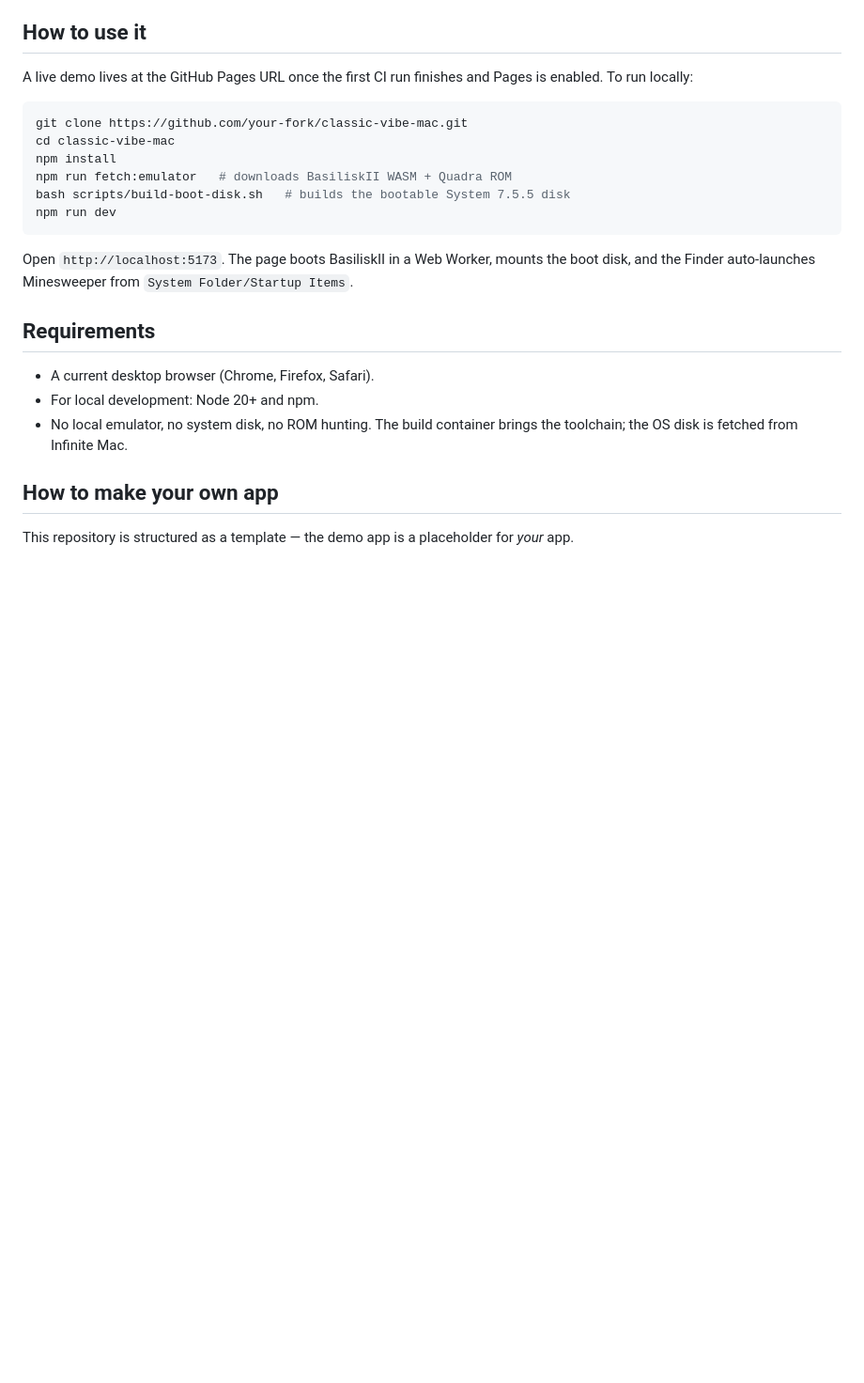
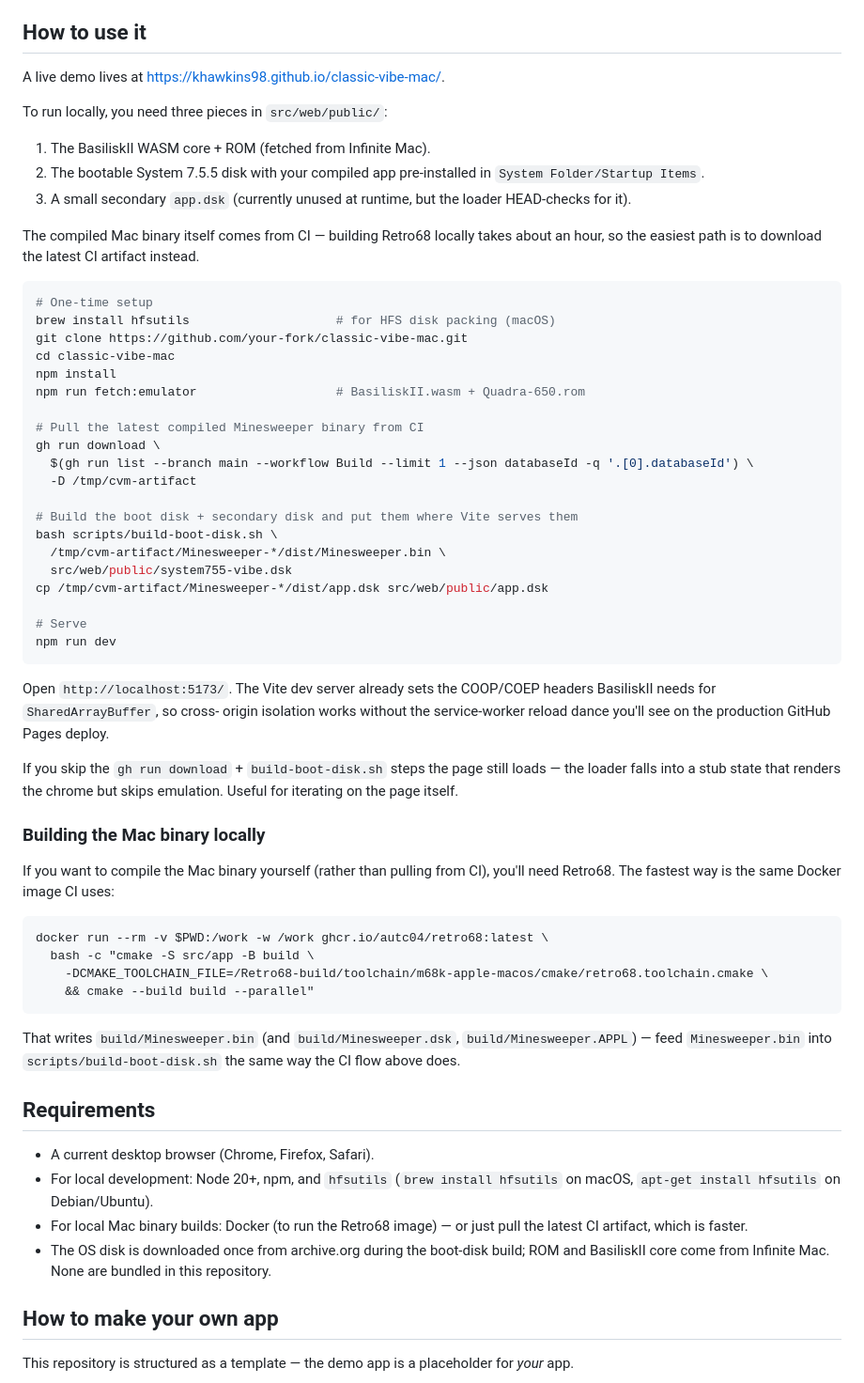
Before and after one commit to khawkins98/classic-vibe-mac, a Markdown page: README.md, the part around the change. Shown at 94% size. Rendered like a GitHub page; blank space fills up the shorter version.

Commit message:
docs(readme): flesh out the local-run steps
The previous 'How to use it' block missed the actual mechanics of a
local boot. As written, it would land you in STUB mode because the
boot disk + app.dsk wouldn't exist under src/web/public/.

Now covers:
- The three artifacts the loader expects under src/web/public/
- 'gh run download' to grab the latest CI Minesweeper.bin (avoids
  building Retro68 locally, which is ~1hr cold)
- The actual build-boot-disk.sh invocation with a real input path and
  output destination
- The fact that the dev server already sets COOP/COEP, so cross-origin
  isolation works without the production service-worker reload
- A 'Building the Mac binary locally' section using the Retro68
  Docker image, for the case where you want to iterate on src/app/
- Requirements section updated: hfsutils is needed; Docker is needed
  if you want to compile the Mac binary yourself

````diff
--- a/README.md
+++ b/README.md
@@ -37,28 +37,79 @@ boot is real, the auto-launch is real — the app is what needs fixing.
 
 ## How to use it
 
-A live demo lives at the GitHub Pages URL once the first CI run finishes
-and Pages is enabled. To run locally:
+A live demo lives at https://khawkins98.github.io/classic-vibe-mac/.
+
+To run locally, you need three pieces in `src/web/public/`:
+
+1. The BasiliskII WASM core + ROM (fetched from Infinite Mac).
+2. The bootable System 7.5.5 disk with your compiled app pre-installed
+   in `System Folder/Startup Items`.
+3. A small secondary `app.dsk` (currently unused at runtime, but the
+   loader HEAD-checks for it).
+
+The compiled Mac binary itself comes from CI — building Retro68 locally
+takes about an hour, so the easiest path is to download the latest CI
+artifact instead.
 
 ```sh
+# One-time setup
+brew install hfsutils                    # for HFS disk packing (macOS)
 git clone https://github.com/your-fork/classic-vibe-mac.git
 cd classic-vibe-mac
 npm install
-npm run fetch:emulator   # downloads BasiliskII WASM + Quadra ROM
-bash scripts/build-boot-disk.sh   # builds the bootable System 7.5.5 disk
+npm run fetch:emulator                   # BasiliskII.wasm + Quadra-650.rom
+
+# Pull the latest compiled Minesweeper binary from CI
+gh run download \
+  $(gh run list --branch main --workflow Build --limit 1 --json databaseId -q '.[0].databaseId') \
+  -D /tmp/cvm-artifact
+
+# Build the boot disk + secondary disk and put them where Vite serves them
+bash scripts/build-boot-disk.sh \
+  /tmp/cvm-artifact/Minesweeper-*/dist/Minesweeper.bin \
+  src/web/public/system755-vibe.dsk
+cp /tmp/cvm-artifact/Minesweeper-*/dist/app.dsk src/web/public/app.dsk
+
+# Serve
 npm run dev
 ```
 
-Open `http://localhost:5173`. The page boots BasiliskII in a Web Worker,
-mounts the boot disk, and the Finder auto-launches Minesweeper from
-`System Folder/Startup Items`.
+Open `http://localhost:5173/`. The Vite dev server already sets the
+COOP/COEP headers BasiliskII needs for `SharedArrayBuffer`, so cross-
+origin isolation works without the service-worker reload dance you'll
+see on the production GitHub Pages deploy.
+
+If you skip the `gh run download` + `build-boot-disk.sh` steps the page
+still loads — the loader falls into a stub state that renders the
+chrome but skips emulation. Useful for iterating on the page itself.
+
+### Building the Mac binary locally
+
+If you want to compile the Mac binary yourself (rather than pulling
+from CI), you'll need Retro68. The fastest way is the same Docker
+image CI uses:
+
+```sh
+docker run --rm -v $PWD:/work -w /work ghcr.io/autc04/retro68:latest \
+  bash -c "cmake -S src/app -B build \
+    -DCMAKE_TOOLCHAIN_FILE=/Retro68-build/toolchain/m68k-apple-macos/cmake/retro68.toolchain.cmake \
+    && cmake --build build --parallel"
+```
+
+That writes `build/Minesweeper.bin` (and `build/Minesweeper.dsk`,
+`build/Minesweeper.APPL`) — feed `Minesweeper.bin` into
+`scripts/build-boot-disk.sh` the same way the CI flow above does.
 
 ## Requirements
 
 - A current desktop browser (Chrome, Firefox, Safari).
-- For local development: Node 20+ and npm.
-- No local emulator, no system disk, no ROM hunting. The build container
-  brings the toolchain; the OS disk is fetched from Infinite Mac.
+- For local development: Node 20+, npm, and `hfsutils` (`brew install
+  hfsutils` on macOS, `apt-get install hfsutils` on Debian/Ubuntu).
+- For local Mac binary builds: Docker (to run the Retro68 image) — or
+  just pull the latest CI artifact, which is faster.
+- The OS disk is downloaded once from archive.org during the boot-disk
+  build; ROM and BasiliskII core come from Infinite Mac. None are
+  bundled in this repository.
 
 ## How to make your own app
 
````
